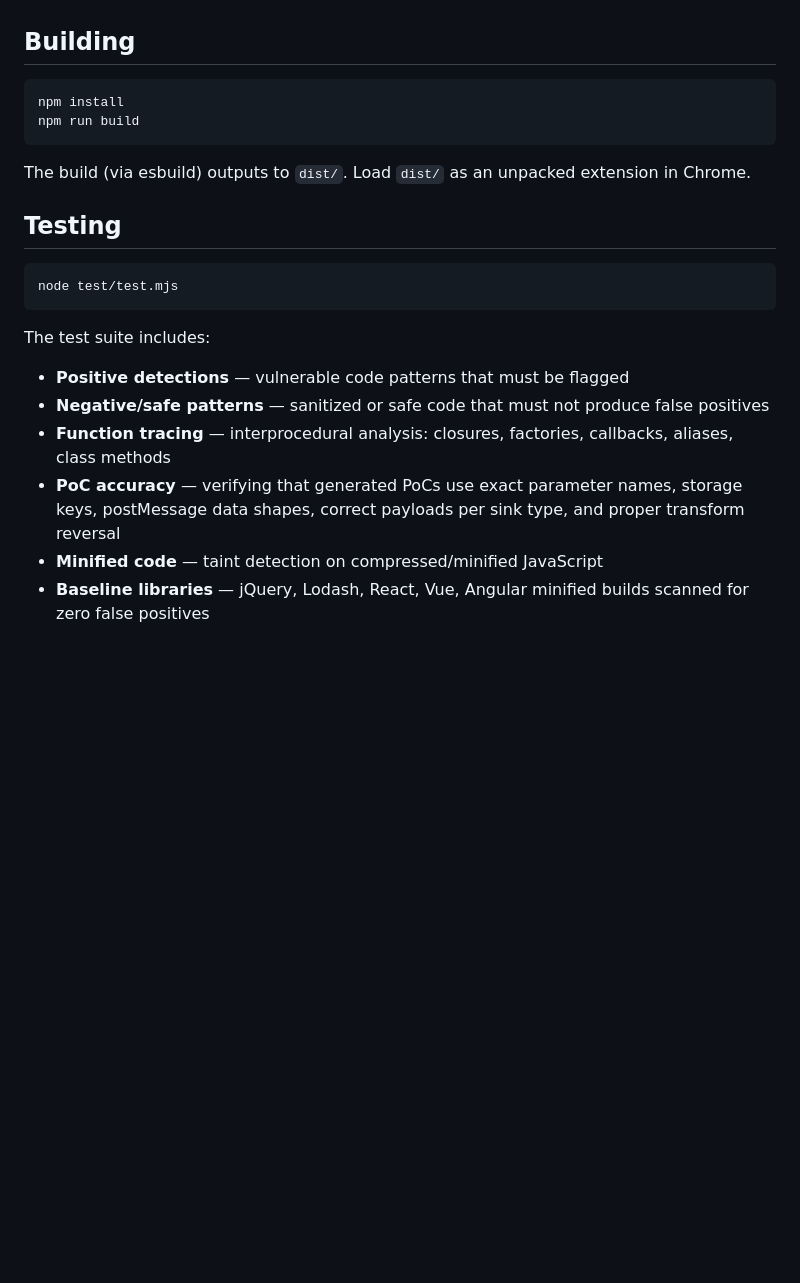
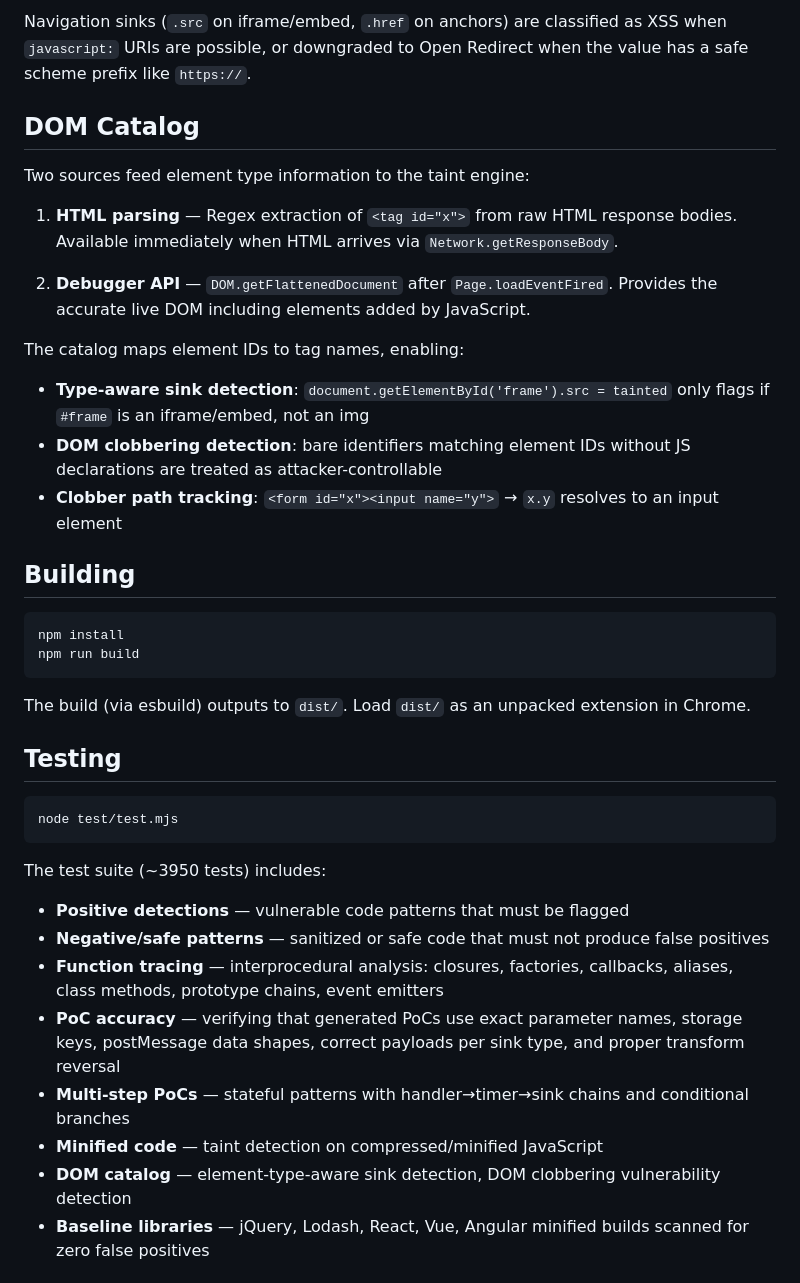
Before and after one commit to NDevTK/webanalyzer, a Markdown page: README.md, the part around one of its changes. Rendered like a GitHub page; blank space fills up the shorter version.

````diff
--- a/README.md
+++ b/README.md
@@ -75,3 +114,17 @@ test/
+Navigation sinks (`.src` on iframe/embed, `.href` on anchors) are classified as XSS when `javascript:` URIs are possible, or downgraded to Open Redirect when the value has a safe scheme prefix like `https://`.
+
+## DOM Catalog
+
+Two sources feed element type information to the taint engine:
+
+1. **HTML parsing** — Regex extraction of `<tag id="x">` from raw HTML response bodies. Available immediately when HTML arrives via `Network.getResponseBody`.
+
+2. **Debugger API** — `DOM.getFlattenedDocument` after `Page.loadEventFired`. Provides the accurate live DOM including elements added by JavaScript.
+
+The catalog maps element IDs to tag names, enabling:
+- **Type-aware sink detection**: `document.getElementById('frame').src = tainted` only flags if `#frame` is an iframe/embed, not an img
+- **DOM clobbering detection**: bare identifiers matching element IDs without JS declarations are treated as attacker-controllable
+- **Clobber path tracking**: `<form id="x"><input name="y">` → `x.y` resolves to an input element
 
 ## Building
 
@@ -88,12 +141,14 @@ The build (via esbuild) outputs to `dist/`. Load `dist/` as an unpacked extensio
 node test/test.mjs
 ```
 
-The test suite includes:
+The test suite (~3950 tests) includes:
 - **Positive detections** — vulnerable code patterns that must be flagged
 - **Negative/safe patterns** — sanitized or safe code that must not produce false positives
-- **Function tracing** — interprocedural analysis: closures, factories, callbacks, aliases, class methods
+- **Function tracing** — interprocedural analysis: closures, factories, callbacks, aliases, class methods, prototype chains, event emitters
 - **PoC accuracy** — verifying that generated PoCs use exact parameter names, storage keys, postMessage data shapes, correct payloads per sink type, and proper transform reversal
+- **Multi-step PoCs** — stateful patterns with handler→timer→sink chains and conditional branches
 - **Minified code** — taint detection on compressed/minified JavaScript
+- **DOM catalog** — element-type-aware sink detection, DOM clobbering vulnerability detection
 - **Baseline libraries** — jQuery, Lodash, React, Vue, Angular minified builds scanned for zero false positives
 
 ## Dependencies
````
Also changed, not shown: other parts of README.md (+65 -26 lines).
